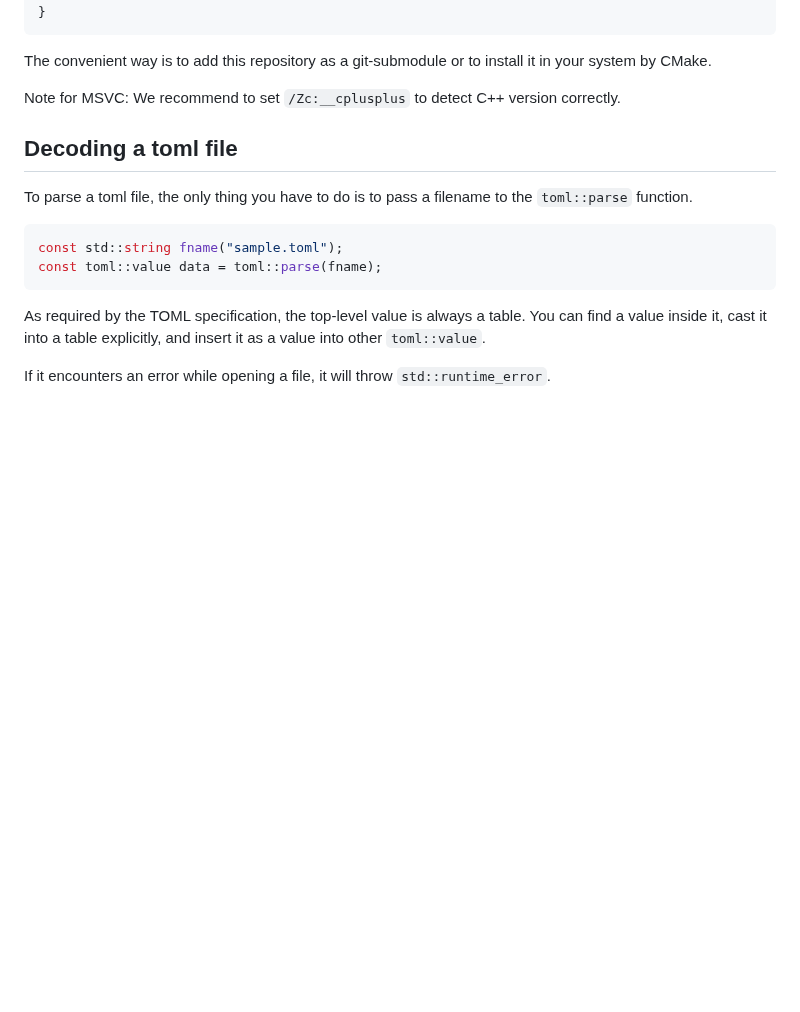
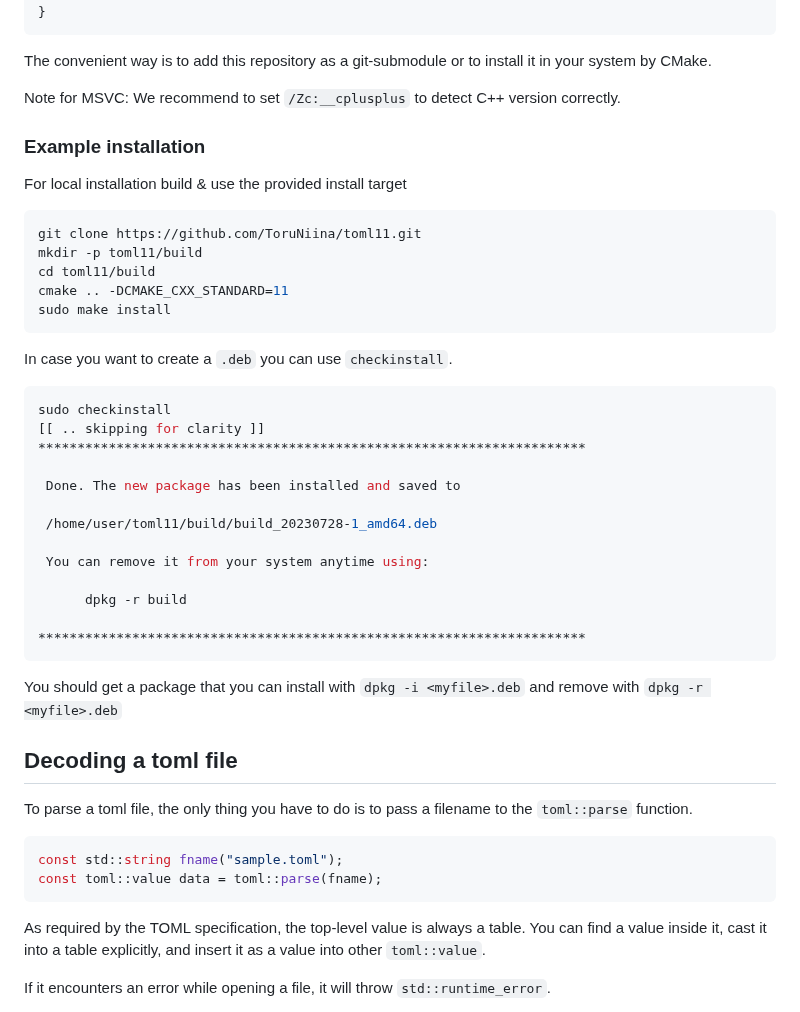
Before and after one commit to ToruNiina/toml11, a Markdown page: README.md, the part around the change. Drawn GitHub-style; blank space fills up the shorter version.

Commit message:
Add installation example with checkinstall and cmake

````diff
--- a/README.md
+++ b/README.md
@@ -114,6 +114,37 @@ The convenient way is to add this repository as a git-submodule or to install
 it in your system by CMake.
 
 Note for MSVC: We recommend to set `/Zc:__cplusplus` to detect C++ version correctly.
+
+### Example installation
+
+For local installation build & use the provided install target
+
+```bash
+git clone https://github.com/ToruNiina/toml11.git
+mkdir -p toml11/build
+cd toml11/build
+cmake .. -DCMAKE_CXX_STANDARD=11
+sudo make install
+```
+
+In case you want to create a `.deb` you can use `checkinstall`.
+```bash
+sudo checkinstall
+[[ .. skipping for clarity ]]
+**********************************************************************
+
+ Done. The new package has been installed and saved to
+
+ /home/user/toml11/build/build_20230728-1_amd64.deb
+
+ You can remove it from your system anytime using:
+
+      dpkg -r build
+
+**********************************************************************
+```
+
+You should get a package that you can install with `dpkg -i <myfile>.deb` and remove with `dpkg -r <myfile>.deb`
 
 ## Decoding a toml file
 
````
